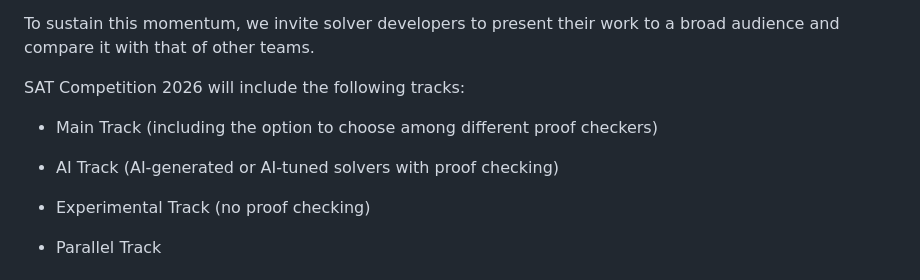
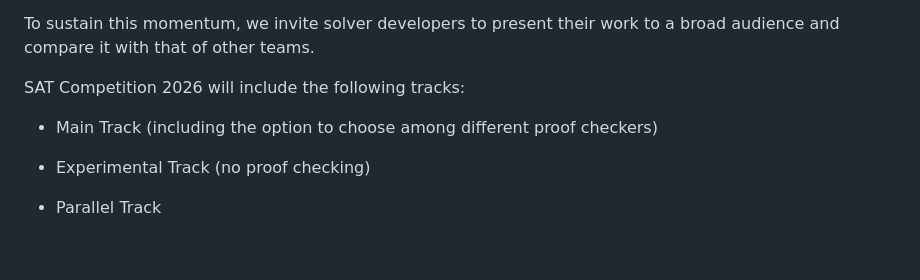
Before and after one commit to satcompetition/2026, a Markdown page: README.md, the part around the change. Rendered like a GitHub page; blank space fills up the shorter version.

```diff
--- a/README.md
+++ b/README.md
@@ -9,8 +9,6 @@ To sustain this momentum, we invite solver developers to present their work to a
 SAT Competition 2026 will include the following tracks:
 
 * Main Track (including the option to choose among different proof checkers)
-
-* AI Track (AI-generated or AI-tuned solvers with proof checking)
 
 * Experimental Track (no proof checking)
 
```
